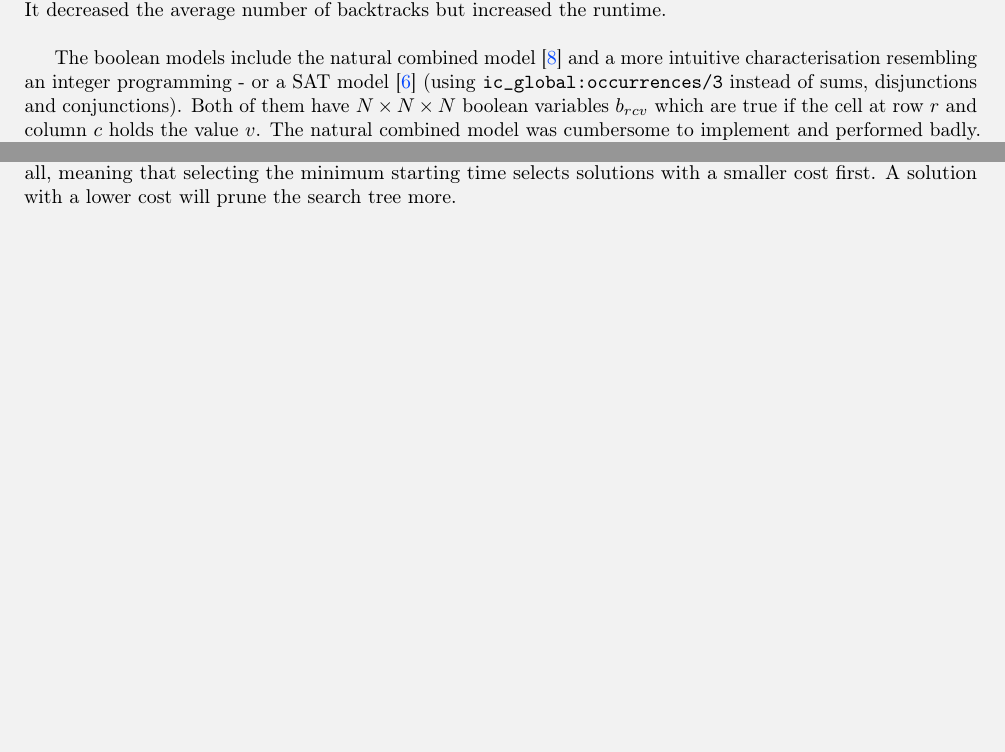
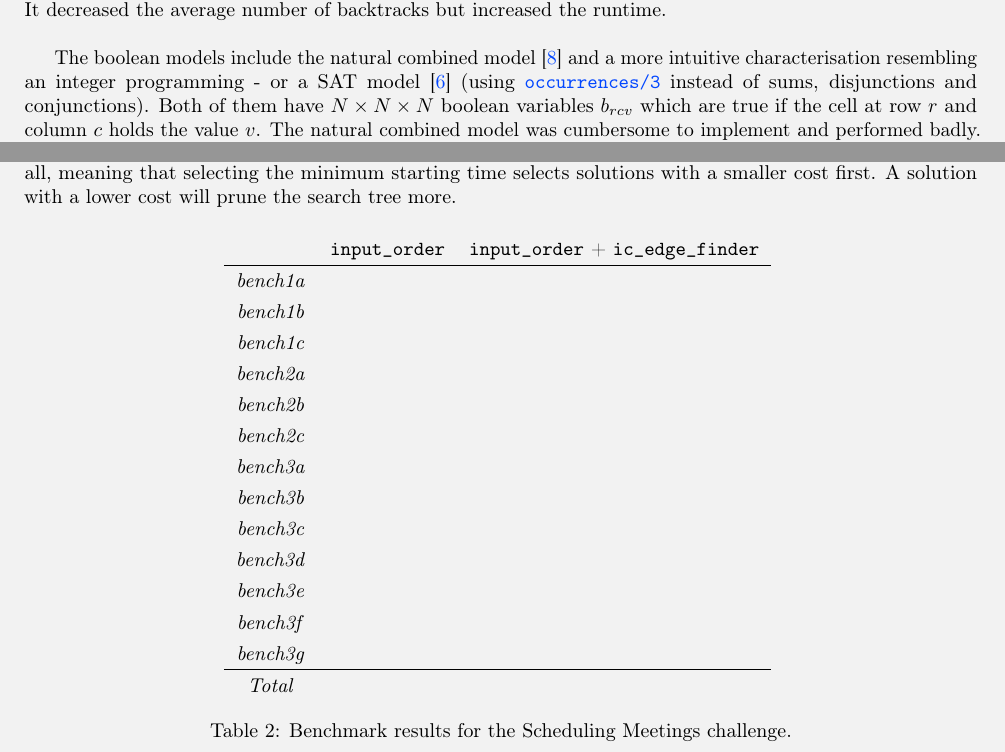
Before and after one commit to BrunoVDK/constraint-programming, a LaTeX document (report/Report.tex, which reads report/Scheduling.tex, report/Sudoku.tex): two parts of pages 3 and 5 of 7, joined at a grey line, cut so that both start at the same text, the shorter picture padded with empty space. Compiled offline with pdfLaTeX.

Commit message:
Updated Report
TODO :
 - milk out CHR
 - finish report

```diff
--- a/report/Scheduling.tex
+++ b/report/Scheduling.tex
@@ -18,0 +20,25 @@ The \texttt{indomain\_min} heuristic performed better than \texttt{indomain\_max
+\begin{table}[H]
+\centering
+\bgroup
+\def\arraystretch{1.3}
+\begin{tabular}{cll}
+\multicolumn{1}{l}{} & \texttt{input\_order} & \texttt{input\_order} + \texttt{ic\_edge\_finder} \\ \hline
+\textit{bench1a}      &              &                                 \\
+\textit{bench1b}      &              &                                 \\
+\textit{bench1c}      &              &                                 \\
+\textit{bench2a}      &              &                                 \\
+\textit{bench2b}      &              &                                 \\
+\textit{bench2c}      &              &                                 \\
+\textit{bench3a}      &              &                                 \\
+\textit{bench3b}      &              &                                 \\
+\textit{bench3c}      &              &                                 \\
+\textit{bench3d}      &              &                                 \\
+\textit{bench3e}      &              &                                 \\
+\textit{bench3f}      &              &                                 \\
+\textit{bench3g}      &              &                                 \\\hline
+\textit{Total}        &              &
+\end{tabular}
+\egroup
+\caption{Benchmark results for the Scheduling Meetings challenge.}
+\label{tab:sche1}
+\end{table}
--- a/report/Sudoku.tex
+++ b/report/Sudoku.tex
@@ -8,7 +8,7 @@ The dual models hold a $N\times N$ array with all the decision variables. Wherea
 
 In one of his works Laburthe discusses various rules that can be used to resolve Sudoku puzzles, after which he details three models that he associates with the rules \cite{article:laburthe}. He ends up proposing a model for every level of difficulty of the input puzzle. An attempt was made at implementing his recommendation for `difficult' puzzles. It decreased the average number of backtracks but increased the runtime. \\\par
 
-The boolean models include the natural combined model \cite{article:natural} and a more intuitive characterisation resembling an integer programming - or a SAT model \cite{article:sat} (using \texttt{ic\_global:occurrences/3} instead of sums, disjunctions and conjunctions). Both of them have $N\times N\times N$ boolean variables $b_{rcv}$ which are true if the cell at row $r$ and column $c$ holds the value $v$. The natural combined model was cumbersome to implement and performed badly. It was introduced together with an algorithm which was tailored after it, and a constraint for unequality of lists isn't really supported by ECLiPSe\footnote{A custom-made implementation as well as the \href{https://eclipseclp.org/doc/bips/kernel/termcomp/TE-2.html}{\texttt{$\sim$=/2}} constraint which checks if two terms can be unified were tried. Channeling back to integers with \texttt{ic\_global:bool\_channeling/3} worked better.}.\par
+The boolean models include the natural combined model \cite{article:natural} and a more intuitive characterisation resembling an integer programming - or a SAT model \cite{article:sat} (using \href{http://eclipseclp.org/doc/bips/lib/ic_global/occurrences-3.html}{\texttt{occurrences/3}} instead of sums, disjunctions and conjunctions). Both of them have $N\times N\times N$ boolean variables $b_{rcv}$ which are true if the cell at row $r$ and column $c$ holds the value $v$. The natural combined model was cumbersome to implement and performed badly. It was introduced together with an algorithm which was tailored after it, and a constraint for unequality of lists isn't really supported by ECLiPSe\footnote{A custom-made implementation as well as the \href{https://eclipseclp.org/doc/bips/kernel/termcomp/TE-2.html}{\texttt{$\sim$=/2}} constraint which checks if two terms can be unified were tried. Channeling back to integers with \href{http://eclipseclp.org/doc/bips/lib/ic_global/bool_channeling-3.html}{\texttt{ic\_global:bool\_channeling/3}} worked better.}.\par
 Note that it is usually not recommended to use a boolean model when integers can be used instead (as pointed out by Rossi \cite{book:rossi}).\\\par
 % Rossi is p. 393
 
```
Also changed, not shown: report/Scheduling.tex (7 more changed lines), report/Sudoku.tex (4 more changed lines).
